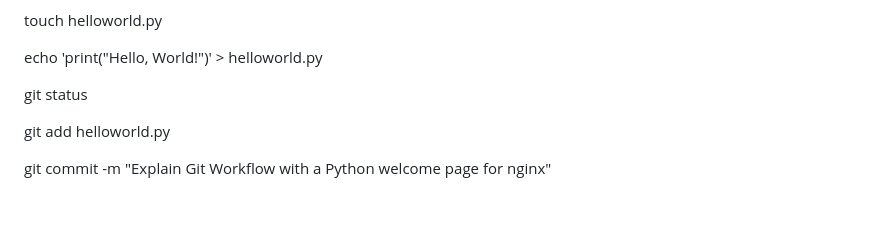
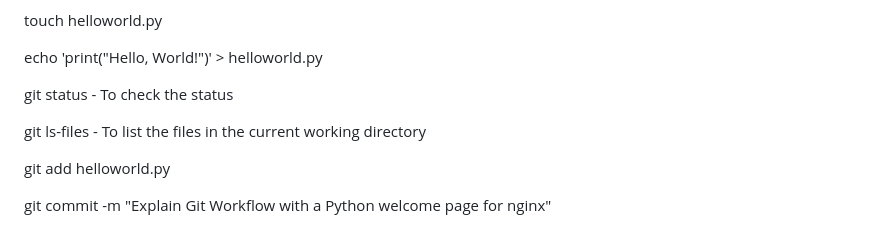
Before and after one commit to elsonpulikkan96/git-basics, a Markdown page: README.md, the part around the change. Drawn GitHub-style; blank space fills up the shorter version.

```diff
--- a/README.md
+++ b/README.md
@@ -116,7 +116,9 @@ touch helloworld.py
 
 echo 'print("Hello, World!")' > helloworld.py
 
-git status
+git status - To check the status
+
+git ls-files - To list the files in the current working directory
 
 git add helloworld.py
 
```
